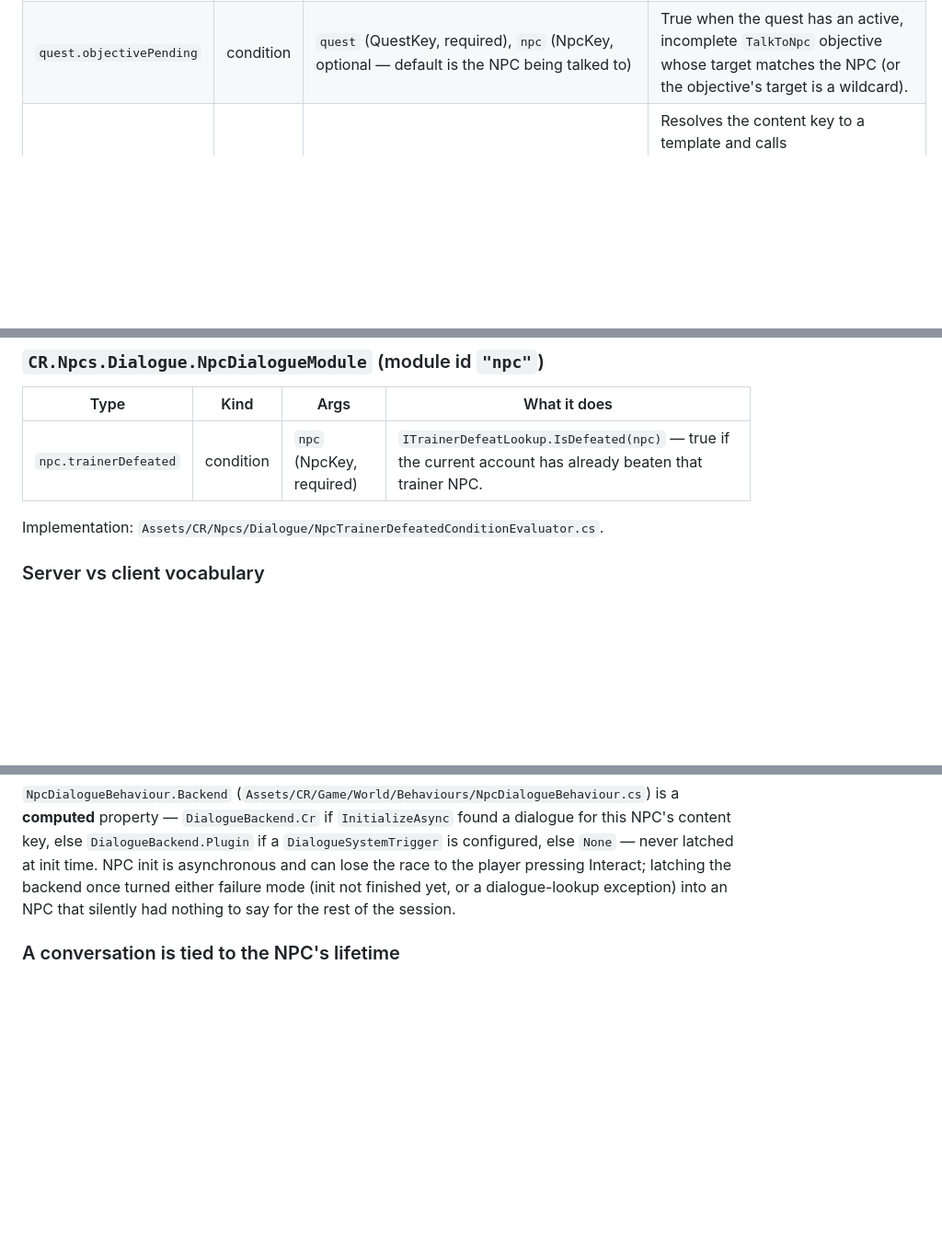
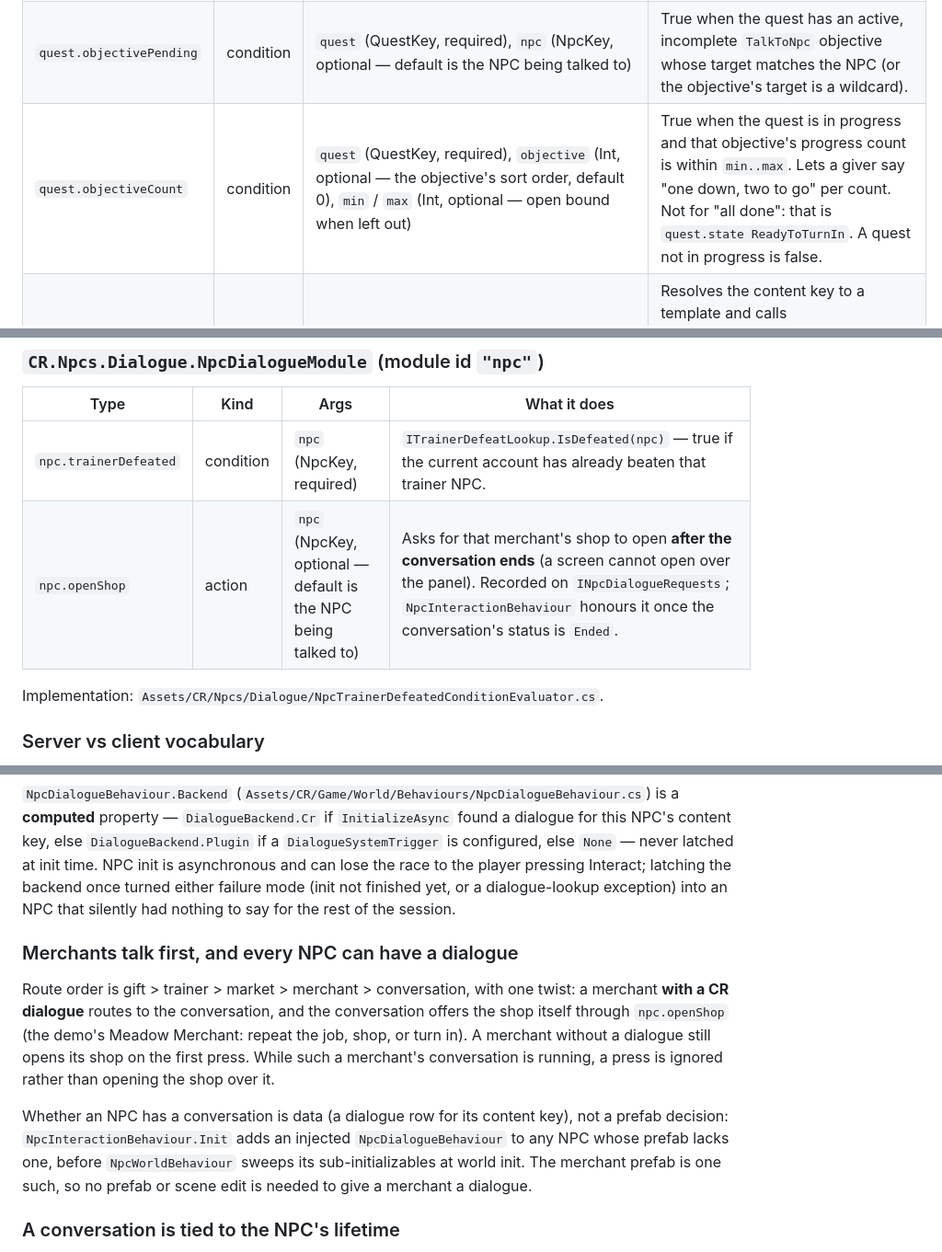
Before and after one commit to CrystallineRift/cr-docs, a Markdown page: docs/unity/31-dialogue-system.md, 3 parts joined by grey strips. Shown at 92% size. Drawn GitHub-style; blank space fills up the shorter version.

```diff
--- a/docs/unity/31-dialogue-system.md
+++ b/docs/unity/31-dialogue-system.md
@@ -173,6 +173,7 @@ Every type string that exists today, its module, its args, and where it is decla
 |---|---|---|---|
 | `quest.state` | condition | `quest` (QuestKey, required), `is` (Enum: `Available`/`Active`/`ReadyToTurnIn`/`Completed`, required), `giver` (NpcKey, optional — default is the NPC being talked to; explicit empty string means "any giver") | True when the quest is in the given state. `Available` also checks the `giver` filter against the template's `GiverNpcContentKey`. |
 | `quest.objectivePending` | condition | `quest` (QuestKey, required), `npc` (NpcKey, optional — default is the NPC being talked to) | True when the quest has an active, incomplete `TalkToNpc` objective whose target matches the NPC (or the objective's target is a wildcard). |
+| `quest.objectiveCount` | condition | `quest` (QuestKey, required), `objective` (Int, optional — the objective's sort order, default 0), `min` / `max` (Int, optional — open bound when left out) | True when the quest is in progress and that objective's progress count is within `min..max`. Lets a giver say "one down, two to go" per count. Not for "all done": that is `quest.state ReadyToTurnIn`. A quest not in progress is false. |
 | `quest.accept` | action | `quest` (QuestKey, required) | Resolves the content key to a template and calls `IQuestService.AcceptQuestAsync`. An unknown key throws (the runner turns that into `End(Declined)` + a warning). |
 | `quest.claim` | action | `quest` (QuestKey, required) | Finds the quest's `Completed && !RewardsClaimed` instance and calls `IQuestService.ClaimRewardsAsync`. None found throws the same way. |
 | `quest.recordTalk` | action | `npc` (NpcKey, optional — default is the context NPC) | Calls `IQuestService.OnNpcInteracted(npc)` — see [How a talk is recorded](#how-a-talktonpc-talk-is-recorded), below. |
@@ -195,6 +196,7 @@ Implementation: `Assets/CR/Progress/Dialogue/ProgressRequirementConditionEvaluat
 | Type | Kind | Args | What it does |
 |---|---|---|---|
 | `npc.trainerDefeated` | condition | `npc` (NpcKey, required) | `ITrainerDefeatLookup.IsDefeated(npc)` — true if the current account has already beaten that trainer NPC. |
+| `npc.openShop` | action | `npc` (NpcKey, optional — default is the NPC being talked to) | Asks for that merchant's shop to open **after the conversation ends** (a screen cannot open over the panel). Recorded on `INpcDialogueRequests`; `NpcInteractionBehaviour` honours it once the conversation's status is `Ended`. |
 
 Implementation: `Assets/CR/Npcs/Dialogue/NpcTrainerDefeatedConditionEvaluator.cs`.
 
@@ -432,6 +434,19 @@ never latched at init time. NPC init is asynchronous and can lose the race to th
 Interact; latching the backend once turned either failure mode (init not finished yet, or a
 dialogue-lookup exception) into an NPC that silently had nothing to say for the rest of the session.
 
+### Merchants talk first, and every NPC can have a dialogue
+
+Route order is gift > trainer > market > merchant > conversation, with one twist: a merchant **with a
+CR dialogue** routes to the conversation, and the conversation offers the shop itself through
+`npc.openShop` (the demo's Meadow Merchant: repeat the job, shop, or turn in). A merchant without a
+dialogue still opens its shop on the first press. While such a merchant's conversation is running,
+a press is ignored rather than opening the shop over it.
+
+Whether an NPC has a conversation is data (a dialogue row for its content key), not a prefab
+decision: `NpcInteractionBehaviour.Init` adds an injected `NpcDialogueBehaviour` to any NPC whose
+prefab lacks one, before `NpcWorldBehaviour` sweeps its sub-initializables at world init. The
+merchant prefab is one such, so no prefab or scene edit is needed to give a merchant a dialogue.
+
 ### A conversation is tied to the NPC's lifetime
 
 The CR bark/conversation path is started off the NPC behaviour's own `destroyCancellationToken`, so
```
Also changed, not shown: docs/unity/32-dialogue-authoring.md (+14 -0 lines).
